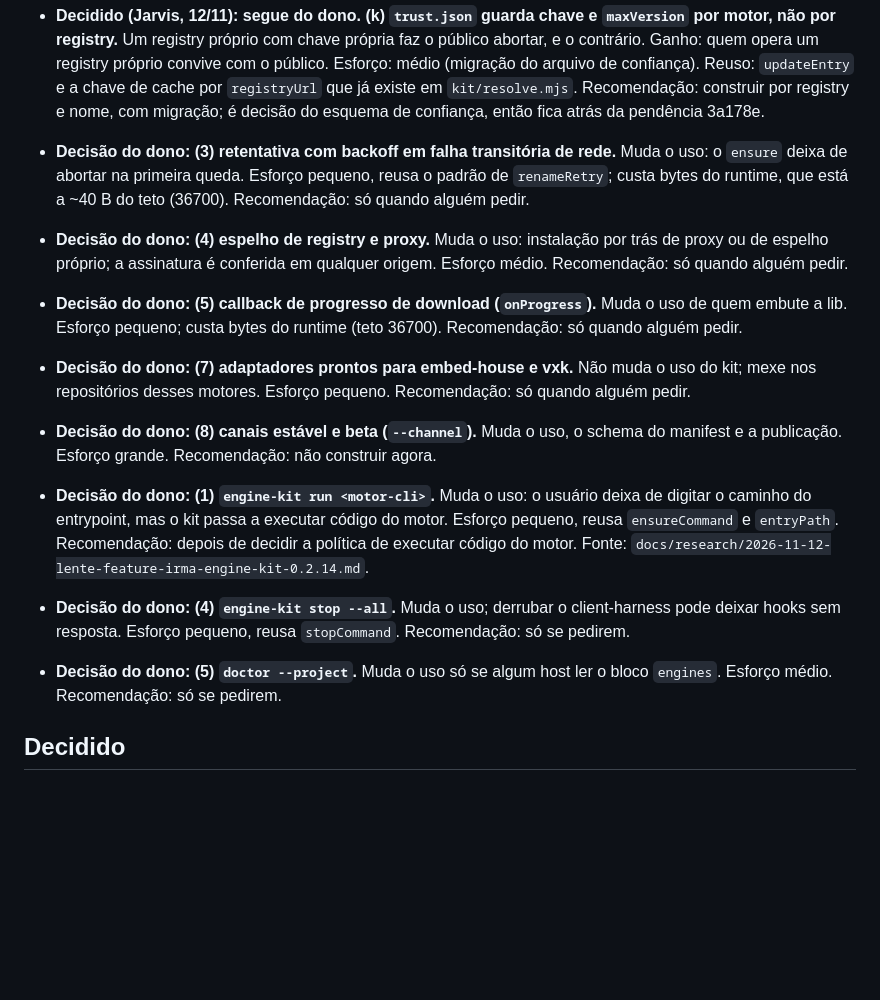
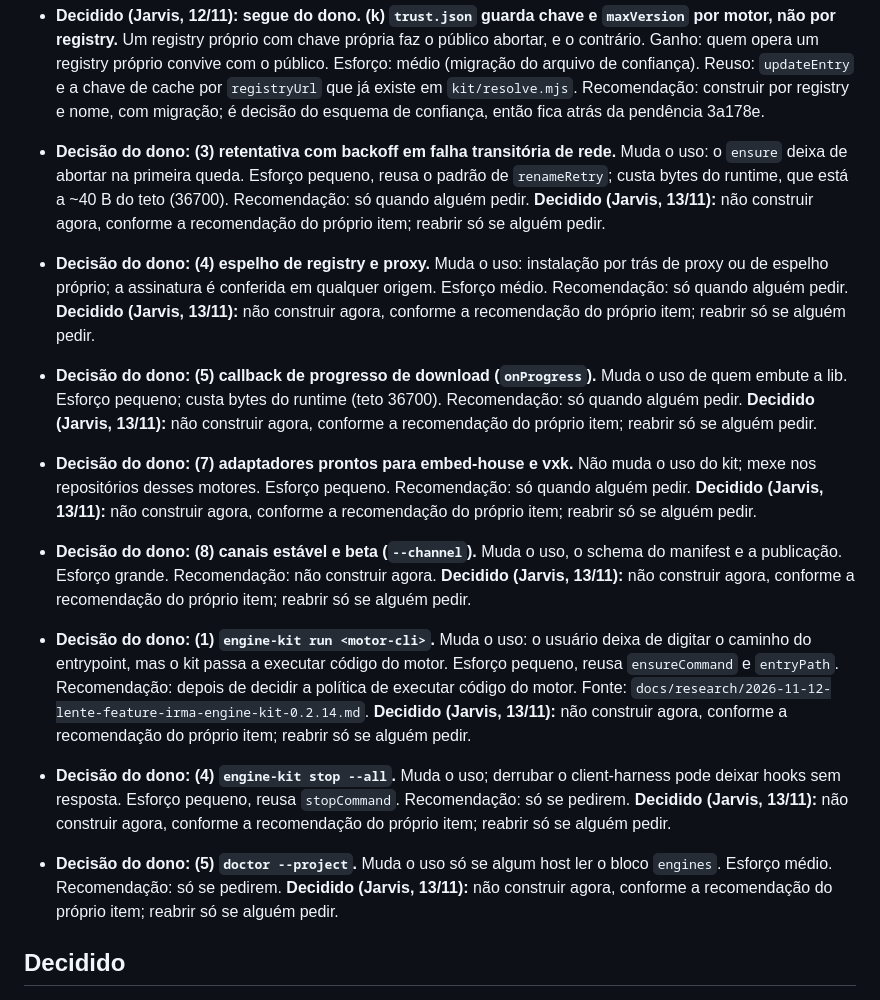
Before and after one commit to AllanSantos-DV/engine-registry, a Markdown page: docs/BACKLOG.md, the part around the change. Rendered like a GitHub page; blank space fills up the shorter version.

Commit message:
backlog: oito candidatos decididos, não construir agora

```diff
--- a/docs/BACKLOG.md
+++ b/docs/BACKLOG.md
@@ -29,15 +29,15 @@ Cada item muda o uso do produto. O candidato (k) traz ganho, esforço (pequeno,
   `updateEntry` e a chave de cache por `registryUrl` que já existe em `kit/resolve.mjs`. Recomendação: construir por registry e nome, com
   migração; é decisão do esquema de confiança, então fica atrás da pendência 3a178e.
 
-- **Decisão do dono: (3) retentativa com backoff em falha transitória de rede.** Muda o uso: o `ensure` deixa de abortar na primeira queda. Esforço pequeno, reusa o padrão de `renameRetry`; custa bytes do runtime, que está a ~40 B do teto (36700). Recomendação: só quando alguém pedir.
-- **Decisão do dono: (4) espelho de registry e proxy.** Muda o uso: instalação por trás de proxy ou de espelho próprio; a assinatura é conferida em qualquer origem. Esforço médio. Recomendação: só quando alguém pedir.
-- **Decisão do dono: (5) callback de progresso de download (`onProgress`).** Muda o uso de quem embute a lib. Esforço pequeno; custa bytes do runtime (teto 36700). Recomendação: só quando alguém pedir.
-- **Decisão do dono: (7) adaptadores prontos para embed-house e vxk.** Não muda o uso do kit; mexe nos repositórios desses motores. Esforço pequeno. Recomendação: só quando alguém pedir.
-- **Decisão do dono: (8) canais estável e beta (`--channel`).** Muda o uso, o schema do manifest e a publicação. Esforço grande. Recomendação: não construir agora.
+- **Decisão do dono: (3) retentativa com backoff em falha transitória de rede.** Muda o uso: o `ensure` deixa de abortar na primeira queda. Esforço pequeno, reusa o padrão de `renameRetry`; custa bytes do runtime, que está a ~40 B do teto (36700). Recomendação: só quando alguém pedir. **Decidido (Jarvis, 13/11):** não construir agora, conforme a recomendação do próprio item; reabrir só se alguém pedir.
+- **Decisão do dono: (4) espelho de registry e proxy.** Muda o uso: instalação por trás de proxy ou de espelho próprio; a assinatura é conferida em qualquer origem. Esforço médio. Recomendação: só quando alguém pedir. **Decidido (Jarvis, 13/11):** não construir agora, conforme a recomendação do próprio item; reabrir só se alguém pedir.
+- **Decisão do dono: (5) callback de progresso de download (`onProgress`).** Muda o uso de quem embute a lib. Esforço pequeno; custa bytes do runtime (teto 36700). Recomendação: só quando alguém pedir. **Decidido (Jarvis, 13/11):** não construir agora, conforme a recomendação do próprio item; reabrir só se alguém pedir.
+- **Decisão do dono: (7) adaptadores prontos para embed-house e vxk.** Não muda o uso do kit; mexe nos repositórios desses motores. Esforço pequeno. Recomendação: só quando alguém pedir. **Decidido (Jarvis, 13/11):** não construir agora, conforme a recomendação do próprio item; reabrir só se alguém pedir.
+- **Decisão do dono: (8) canais estável e beta (`--channel`).** Muda o uso, o schema do manifest e a publicação. Esforço grande. Recomendação: não construir agora. **Decidido (Jarvis, 13/11):** não construir agora, conforme a recomendação do próprio item; reabrir só se alguém pedir.
 
-- **Decisão do dono: (1) `engine-kit run <motor-cli>`.** Muda o uso: o usuário deixa de digitar o caminho do entrypoint, mas o kit passa a executar código do motor. Esforço pequeno, reusa `ensureCommand` e `entryPath`. Recomendação: depois de decidir a política de executar código do motor. Fonte: `docs/research/2026-11-12-lente-feature-irma-engine-kit-0.2.14.md`.
-- **Decisão do dono: (4) `engine-kit stop --all`.** Muda o uso; derrubar o client-harness pode deixar hooks sem resposta. Esforço pequeno, reusa `stopCommand`. Recomendação: só se pedirem.
-- **Decisão do dono: (5) `doctor --project`.** Muda o uso só se algum host ler o bloco `engines`. Esforço médio. Recomendação: só se pedirem.
+- **Decisão do dono: (1) `engine-kit run <motor-cli>`.** Muda o uso: o usuário deixa de digitar o caminho do entrypoint, mas o kit passa a executar código do motor. Esforço pequeno, reusa `ensureCommand` e `entryPath`. Recomendação: depois de decidir a política de executar código do motor. Fonte: `docs/research/2026-11-12-lente-feature-irma-engine-kit-0.2.14.md`. **Decidido (Jarvis, 13/11):** não construir agora, conforme a recomendação do próprio item; reabrir só se alguém pedir.
+- **Decisão do dono: (4) `engine-kit stop --all`.** Muda o uso; derrubar o client-harness pode deixar hooks sem resposta. Esforço pequeno, reusa `stopCommand`. Recomendação: só se pedirem. **Decidido (Jarvis, 13/11):** não construir agora, conforme a recomendação do próprio item; reabrir só se alguém pedir.
+- **Decisão do dono: (5) `doctor --project`.** Muda o uso só se algum host ler o bloco `engines`. Esforço médio. Recomendação: só se pedirem. **Decidido (Jarvis, 13/11):** não construir agora, conforme a recomendação do próprio item; reabrir só se alguém pedir.
 
 ## Decidido
 
```
